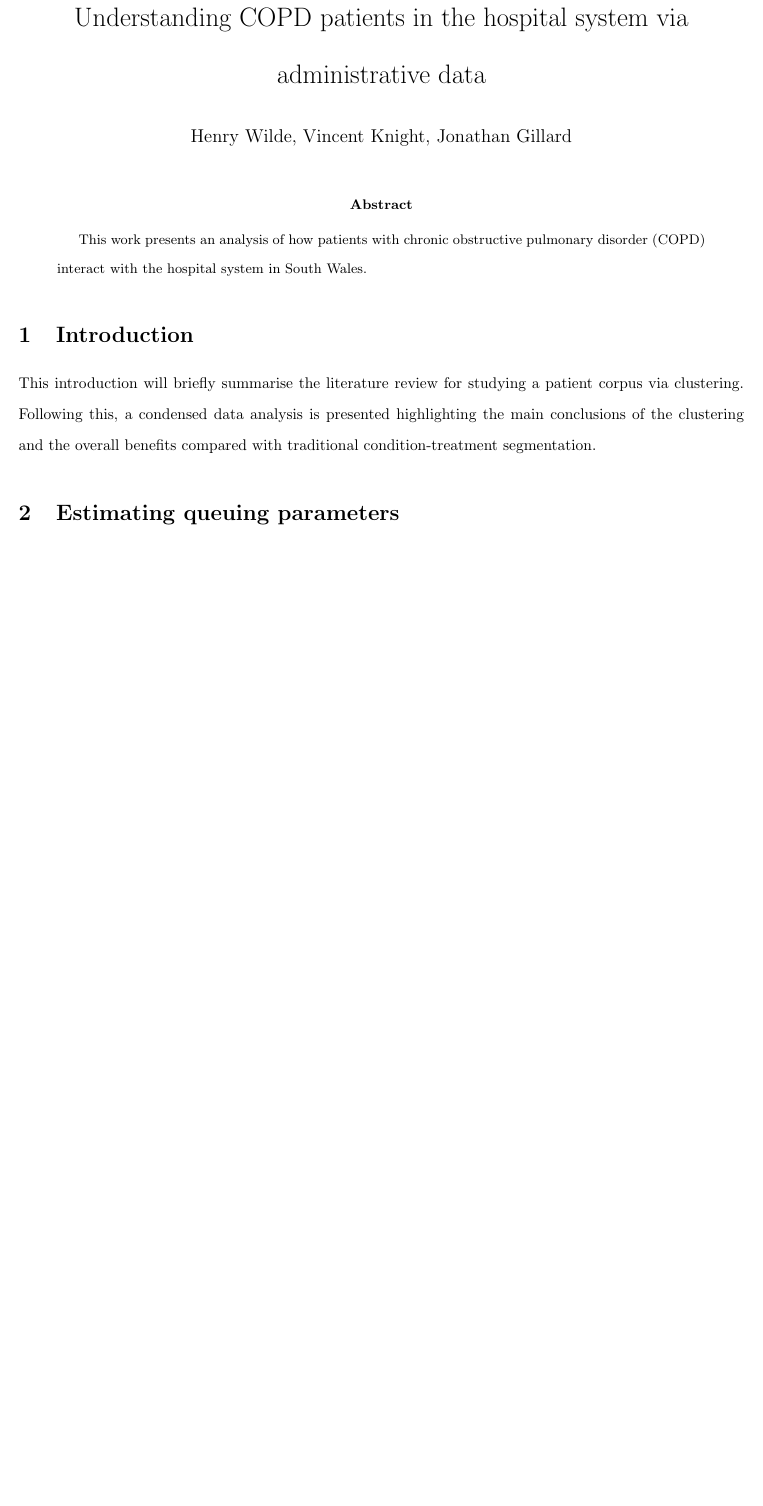
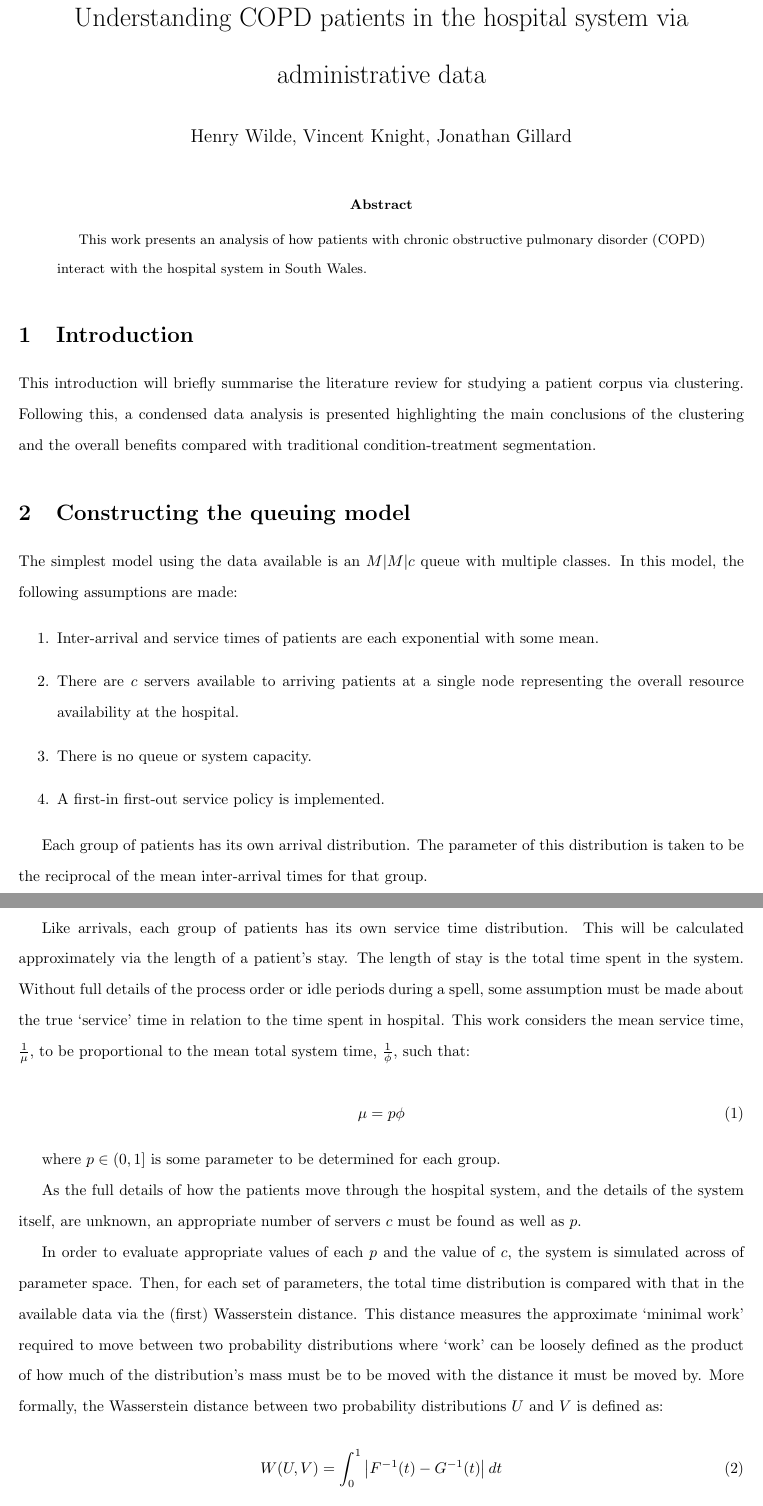
Before and after one commit to daffidwilde/copd-paper, a LaTeX paper (main.tex, which reads sections/wasserstein.tex): part of page 1 of 2 before the commit and two parts of pages 1 and 2 of 3 after it, the two joined at a grey line, cut so that both start at the same text, the shorter picture padded with empty space. Compiled offline with pdfLaTeX.

Commit message:
Add first details around process and W. dist.

```diff
--- a/main.tex
+++ b/main.tex
@@ -1,16 +1,24 @@
 \documentclass{article}
 
 % Setting up the page
+\usepackage[utf8]{inputenc}
 \usepackage{fullpage}
 \usepackage{setspace}
     \doublespacing%
 
-% Bibliography and referencing
+% Bibliography, referencing
 \usepackage[numbers]{natbib}
+    \bibliographystyle{plain}
 \usepackage{hyperref}
+
+% Mathematics, symbols
+\usepackage{amsmath}
+\usepackage{pgf, interval}
+    \intervalconfig{soft open fences}
 
 % Images, tables
 \usepackage{graphicx}
+    \graphicspath{{img/}}
 \usepackage{booktabs}
 
 
--- a/sections/wasserstein.tex
+++ b/sections/wasserstein.tex
@@ -1 +1,50 @@
-\section{Estimating queuing parameters}\label{sec:wasserstein}
+\section{Constructing the queuing model}\label{sec:wasserstein}
+
+The simplest model using the data available is an \(M|M|c\) queue with multiple
+classes. In this model, the following assumptions are made:
+
+\begin{enumerate}
+    \item Inter-arrival and service times of patients are each exponential with
+        some mean.
+    \item There are $c$ servers available to arriving patients at a single node
+        representing the overall resource availability at the hospital.
+    \item There is no queue or system capacity.
+    \item A first-in first-out service policy is implemented.
+\end{enumerate}
+
+Each group of patients has its own arrival distribution. The parameter of this
+distribution is taken to be the reciprocal of the mean inter-arrival times for
+that group.
+
+Like arrivals, each group of patients has its own service time distribution.
+This will be calculated approximately via the length of a patient's stay.
+The length of stay is the total time spent in the system. Without full details
+of the process order or idle periods during a spell, some assumption must be
+made about the true `service' time in relation to the time spent in hospital.
+This work considers the mean service time, \(\frac{1}{\mu}\), to be
+proportional to the mean total system time, \(\frac{1}{\phi}\), such that:
+
+\begin{equation}
+    \mu = p \phi
+\end{equation}
+
+where \(p \in \interval[open left]{0}{1}\) is some parameter to be determined
+for each group.
+
+As the full details of how the patients move through the hospital system, and
+the details of the system itself, are unknown, an appropriate number of servers
+\(c\) must be found as well as \(p\).
+
+In order to evaluate appropriate values of each \(p\) and the value of \(c\),
+the system is simulated across of parameter space. Then, for each set of
+parameters, the total time distribution is compared with that in the available
+data via the (first) Wasserstein distance. This distance measures the
+approximate `minimal work' required to move between two probability
+distributions where `work' can be loosely defined as the product of how much of
+the distribution's mass must be to be moved with the distance it must be moved
+by. More formally, the Wasserstein distance between two probability
+distributions \(U\) and \(V\) is defined as:
+
+\begin{equation}\label{eq:wasserstein}
+    W(U, V) = \int_{0}^{1} \left\vert F^{-1}(t) - G^{-1}(t) \right\vert dt
+\end{equation}
```
Also changed, not shown: bibliography.bib (+12 -0 lines), main.pdf, main.tex (2 more changed lines), sections/wasserstein.tex (6 more changed lines).
